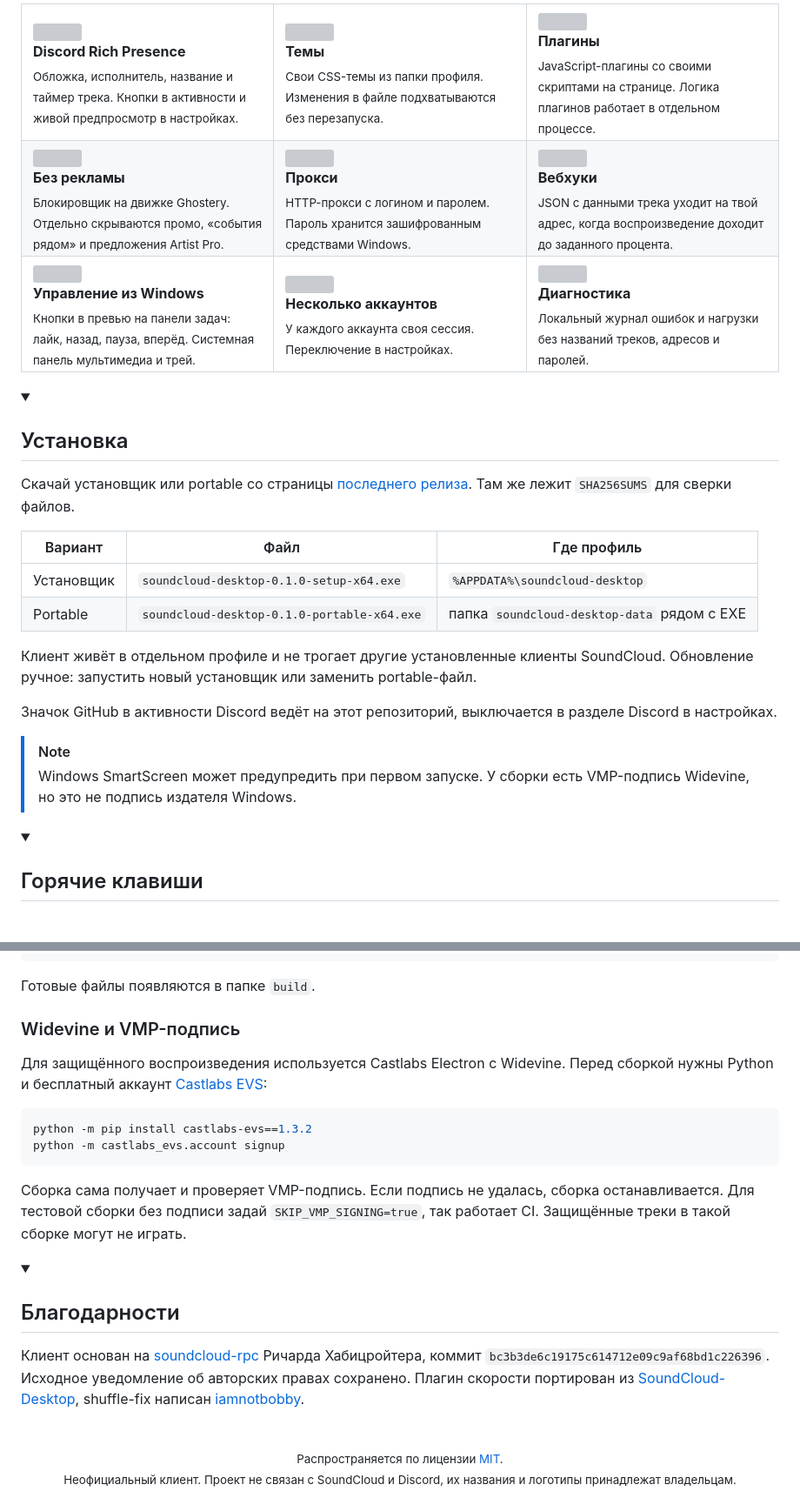
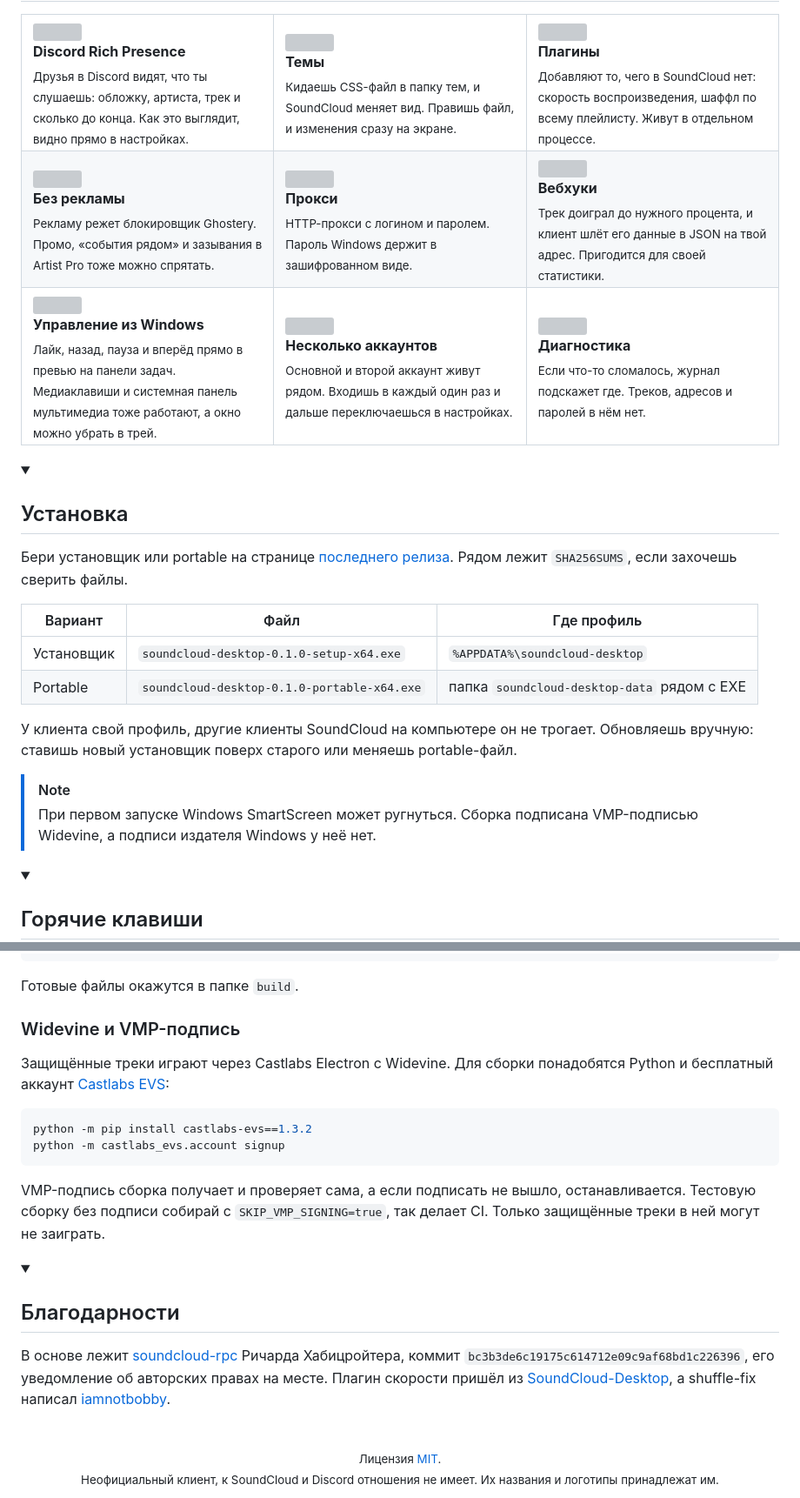
Before and after one commit to zxczxczxczxczxczxc1111/soundcloud-desktop, a Markdown page: README.md, 2 parts joined by grey strips. Shown at 87% size. Drawn GitHub-style; folded sections open; blank space fills up the shorter version; grey boxes are pictures that could not be loaded.

Commit message:
README: текст переписан живым языком, убрана строка про значок GitHub

````diff
--- a/README.md
+++ b/README.md
@@ -32,51 +32,51 @@
     <td width="33%" valign="top">
       <img src="assets/readme/icons/presence.svg" width="32" height="32" alt=""><br>
       <b>Discord Rich Presence</b><br>
-      <sub>Обложка, исполнитель, название и таймер трека. Кнопки в активности и живой предпросмотр в настройках.</sub>
+      <sub>Друзья в Discord видят, что ты слушаешь: обложку, артиста, трек и сколько до конца. Как это выглядит, видно прямо в настройках.</sub>
     </td>
     <td width="33%" valign="top">
       <img src="assets/readme/icons/themes.svg" width="32" height="32" alt=""><br>
       <b>Темы</b><br>
-      <sub>Свои CSS-темы из папки профиля. Изменения в файле подхватываются без перезапуска.</sub>
+      <sub>Кидаешь CSS-файл в папку тем, и SoundCloud меняет вид. Правишь файл, и изменения сразу на экране.</sub>
     </td>
     <td width="33%" valign="top">
       <img src="assets/readme/icons/plugins.svg" width="32" height="32" alt=""><br>
       <b>Плагины</b><br>
-      <sub>JavaScript-плагины со своими скриптами на странице. Логика плагинов работает в отдельном процессе.</sub>
+      <sub>Добавляют то, чего в SoundCloud нет: скорость воспроизведения, шаффл по всему плейлисту. Живут в отдельном процессе.</sub>
     </td>
   </tr>
   <tr>
     <td valign="top">
       <img src="assets/readme/icons/adblock.svg" width="32" height="32" alt=""><br>
       <b>Без рекламы</b><br>
-      <sub>Блокировщик на движке Ghostery. Отдельно скрываются промо, «события рядом» и предложения Artist Pro.</sub>
+      <sub>Рекламу режет блокировщик Ghostery. Промо, «события рядом» и зазывания в Artist Pro тоже можно спрятать.</sub>
     </td>
     <td valign="top">
       <img src="assets/readme/icons/proxy.svg" width="32" height="32" alt=""><br>
       <b>Прокси</b><br>
-      <sub>HTTP-прокси с логином и паролем. Пароль хранится зашифрованным средствами Windows.</sub>
+      <sub>HTTP-прокси с логином и паролем. Пароль Windows держит в зашифрованном виде.</sub>
     </td>
     <td valign="top">
       <img src="assets/readme/icons/webhooks.svg" width="32" height="32" alt=""><br>
       <b>Вебхуки</b><br>
-      <sub>JSON с данными трека уходит на твой адрес, когда воспроизведение доходит до заданного процента.</sub>
+      <sub>Трек доиграл до нужного процента, и клиент шлёт его данные в JSON на твой адрес. Пригодится для своей статистики.</sub>
     </td>
   </tr>
   <tr>
     <td valign="top">
       <img src="assets/readme/icons/media.svg" width="32" height="32" alt=""><br>
       <b>Управление из Windows</b><br>
-      <sub>Кнопки в превью на панели задач: лайк, назад, пауза, вперёд. Системная панель мультимедиа и трей.</sub>
+      <sub>Лайк, назад, пауза и вперёд прямо в превью на панели задач. Медиаклавиши и системная панель мультимедиа тоже работают, а окно можно убрать в трей.</sub>
     </td>
     <td valign="top">
       <img src="assets/readme/icons/accounts.svg" width="32" height="32" alt=""><br>
       <b>Несколько аккаунтов</b><br>
-      <sub>У каждого аккаунта своя сессия. Переключение в настройках.</sub>
+      <sub>Основной и второй аккаунт живут рядом. Входишь в каждый один раз и дальше переключаешься в настройках.</sub>
     </td>
     <td valign="top">
       <img src="assets/readme/icons/diagnostics.svg" width="32" height="32" alt=""><br>
       <b>Диагностика</b><br>
-      <sub>Локальный журнал ошибок и нагрузки без названий треков, адресов и паролей.</sub>
+      <sub>Если что-то сломалось, журнал подскажет где. Треков, адресов и паролей в нём нет.</sub>
     </td>
   </tr>
 </table>
@@ -84,19 +84,17 @@
 <details>
 <summary><h2>Установка</h2></summary>
 
-Скачай установщик или portable со страницы [последнего релиза](https://github.com/zxczxczxczxczxczxc1111/soundcloud-desktop/releases/latest). Там же лежит `SHA256SUMS` для сверки файлов.
+Бери установщик или portable на странице [последнего релиза](https://github.com/zxczxczxczxczxczxc1111/soundcloud-desktop/releases/latest). Рядом лежит `SHA256SUMS`, если захочешь сверить файлы.
 
 | Вариант | Файл | Где профиль |
 |---|---|---|
 | Установщик | `soundcloud-desktop-0.1.0-setup-x64.exe` | `%APPDATA%\soundcloud-desktop` |
 | Portable | `soundcloud-desktop-0.1.0-portable-x64.exe` | папка `soundcloud-desktop-data` рядом с EXE |
 
-Клиент живёт в отдельном профиле и не трогает другие установленные клиенты SoundCloud. Обновление ручное: запустить новый установщик или заменить portable-файл.
-
-Значок GitHub в активности Discord ведёт на этот репозиторий, выключается в разделе Discord в настройках.
+У клиента свой профиль, другие клиенты SoundCloud на компьютере он не трогает. Обновляешь вручную: ставишь новый установщик поверх старого или меняешь portable-файл.
 
 > [!NOTE]
-> Windows SmartScreen может предупредить при первом запуске. У сборки есть VMP-подпись Widevine, но это не подпись издателя Windows.
+> При первом запуске Windows SmartScreen может ругнуться. Сборка подписана VMP-подписью Widevine, а подписи издателя Windows у неё нет.
 
 </details>
 
@@ -224,25 +222,25 @@ npx pnpm@10.34.5 build-win       # установщик
 npx pnpm@10.34.5 build-win-ptb   # portable
 ```
 
-Готовые файлы появляются в папке `build`.
+Готовые файлы окажутся в папке `build`.
 
 ### Widevine и VMP-подпись
 
-Для защищённого воспроизведения используется Castlabs Electron с Widevine. Перед сборкой нужны Python и бесплатный аккаунт [Castlabs EVS](https://github.com/castlabs/electron-releases/wiki/EVS):
+Защищённые треки играют через Castlabs Electron с Widevine. Для сборки понадобятся Python и бесплатный аккаунт [Castlabs EVS](https://github.com/castlabs/electron-releases/wiki/EVS):
 
 ```powershell
 python -m pip install castlabs-evs==1.3.2
 python -m castlabs_evs.account signup
 ```
 
-Сборка сама получает и проверяет VMP-подпись. Если подпись не удалась, сборка останавливается. Для тестовой сборки без подписи задай `SKIP_VMP_SIGNING=true`, так работает CI. Защищённые треки в такой сборке могут не играть.
+VMP-подпись сборка получает и проверяет сама, а если подписать не вышло, останавливается. Тестовую сборку без подписи собирай с `SKIP_VMP_SIGNING=true`, так делает CI. Только защищённые треки в ней могут не заиграть.
 
 </details>
 
 <details>
 <summary><h2>Благодарности</h2></summary>
 
-Клиент основан на [soundcloud-rpc](https://github.com/richardhbtz/soundcloud-rpc) Ричарда Хабицройтера, коммит `bc3b3de6c19175c614712e09c9af68bd1c226396`. Исходное уведомление об авторских правах сохранено. Плагин скорости портирован из [SoundCloud-Desktop](https://github.com/zxcloli666/SoundCloud-Desktop), shuffle-fix написан [iamnotbobby](https://gist.github.com/iamnotbobby/604828ac84d9d1ec54eabb8d99d56c7b).
+В основе лежит [soundcloud-rpc](https://github.com/richardhbtz/soundcloud-rpc) Ричарда Хабицройтера, коммит `bc3b3de6c19175c614712e09c9af68bd1c226396`, его уведомление об авторских правах на месте. Плагин скорости пришёл из [SoundCloud-Desktop](https://github.com/zxcloli666/SoundCloud-Desktop), а shuffle-fix написал [iamnotbobby](https://gist.github.com/iamnotbobby/604828ac84d9d1ec54eabb8d99d56c7b).
 
 </details>
 
@@ -250,7 +248,7 @@ python -m castlabs_evs.account signup
 
 <div align="center">
 <sub>
-Распространяется по лицензии <a href="LICENSE">MIT</a>.<br>
-Неофициальный клиент. Проект не связан с SoundCloud и Discord, их названия и логотипы принадлежат владельцам.
+Лицензия <a href="LICENSE">MIT</a>.<br>
+Неофициальный клиент, к SoundCloud и Discord отношения не имеет. Их названия и логотипы принадлежат им.
 </sub>
 </div>
````
Also changed, not shown: other parts of README.md (+8 -8 lines).
